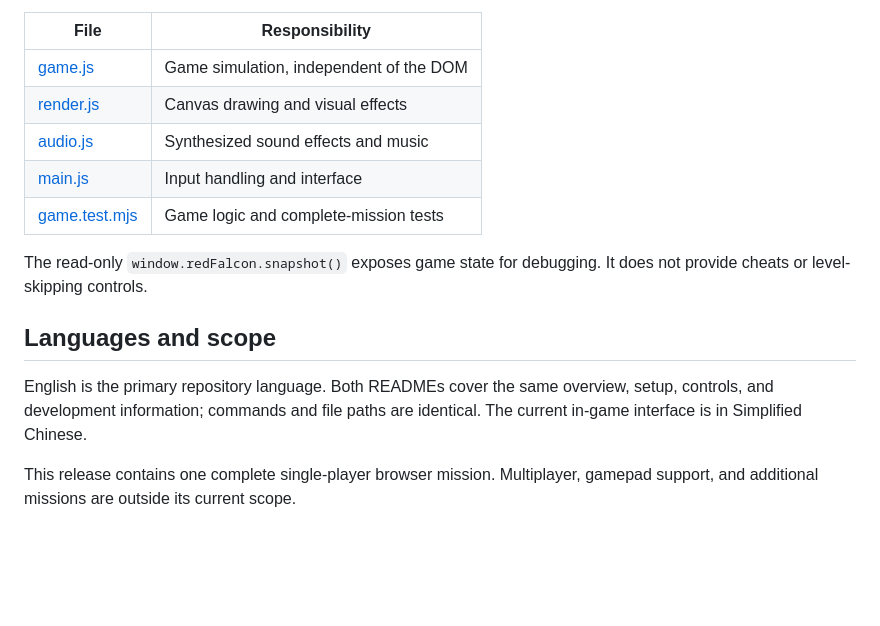
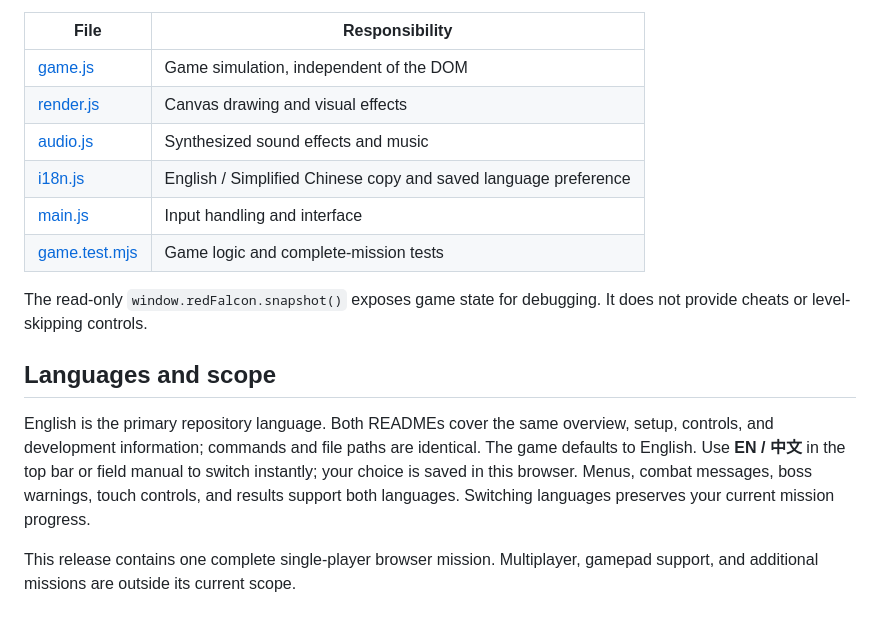
Before and after one commit to aaronguostudio/red-falcon, a Markdown page: README.md, the part around the change. Drawn GitHub-style; blank space fills up the shorter version.

Commit message:
feat: add English and Chinese game localization

```diff
--- a/README.md
+++ b/README.md
@@ -83,6 +83,7 @@ complete-mission simulation reaches the ending using normal gameplay inputs.
 | [game.js](dist/src/game.js) | Game simulation, independent of the DOM |
 | [render.js](dist/src/render.js) | Canvas drawing and visual effects |
 | [audio.js](dist/src/audio.js) | Synthesized sound effects and music |
+| [i18n.js](dist/src/i18n.js) | English / Simplified Chinese copy and saved language preference |
 | [main.js](dist/src/main.js) | Input handling and interface |
 | [game.test.mjs](tests/game.test.mjs) | Game logic and complete-mission tests |
 
@@ -93,7 +94,10 @@ does not provide cheats or level-skipping controls.
 
 English is the primary repository language. Both READMEs cover the same overview,
 setup, controls, and development information; commands and file paths are
-identical. The current in-game interface is in Simplified Chinese.
+identical. The game defaults to English. Use **EN / 中文** in the top bar or field
+manual to switch instantly; your choice is saved in this browser. Menus, combat
+messages, boss warnings, touch controls, and results support both languages.
+Switching languages preserves your current mission progress.
 
 This release contains one complete single-player browser mission. Multiplayer,
 gamepad support, and additional missions are outside its current scope.
```
Also changed, not shown: README.zh-CN.md (+5 -2 lines), docs/preview.zh-CN.png (added), 9 other files.
